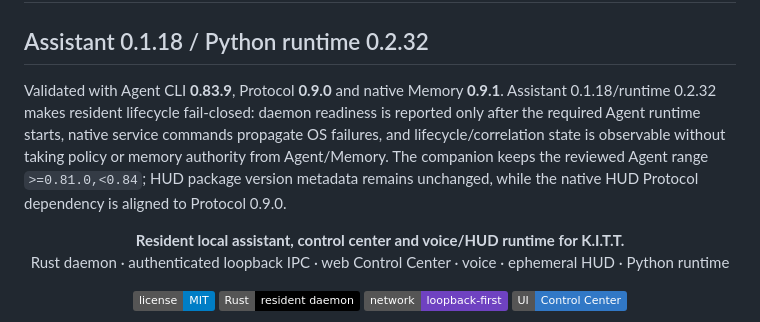
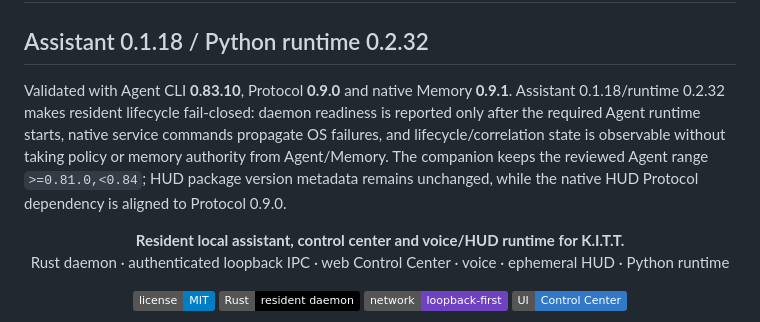
Before and after one commit to rfdetoni/kitt-assistant, a Markdown page: README.md, the part around the change. Drawn GitHub-style; badges without logos.

Commit message:
docs: update Assistant Agent validation baseline

```diff
--- a/README.md
+++ b/README.md
@@ -2,7 +2,7 @@
 
 ## Assistant 0.1.18 / Python runtime 0.2.32
 
-Validated with Agent CLI **0.83.9**, Protocol **0.9.0** and native Memory **0.9.1**. Assistant 0.1.18/runtime 0.2.32 makes resident lifecycle fail-closed: daemon readiness is reported only after the required Agent runtime starts, native service commands propagate OS failures, and lifecycle/correlation state is observable without taking policy or memory authority from Agent/Memory. The companion keeps the reviewed Agent range `>=0.81.0,<0.84`; HUD package version metadata remains unchanged, while the native HUD Protocol dependency is aligned to Protocol 0.9.0.
+Validated with Agent CLI **0.83.10**, Protocol **0.9.0** and native Memory **0.9.1**. Assistant 0.1.18/runtime 0.2.32 makes resident lifecycle fail-closed: daemon readiness is reported only after the required Agent runtime starts, native service commands propagate OS failures, and lifecycle/correlation state is observable without taking policy or memory authority from Agent/Memory. The companion keeps the reviewed Agent range `>=0.81.0,<0.84`; HUD package version metadata remains unchanged, while the native HUD Protocol dependency is aligned to Protocol 0.9.0.
 
 <p align="center">
   <strong>Resident local assistant, control center and voice/HUD runtime for K.I.T.T.</strong><br>
```
